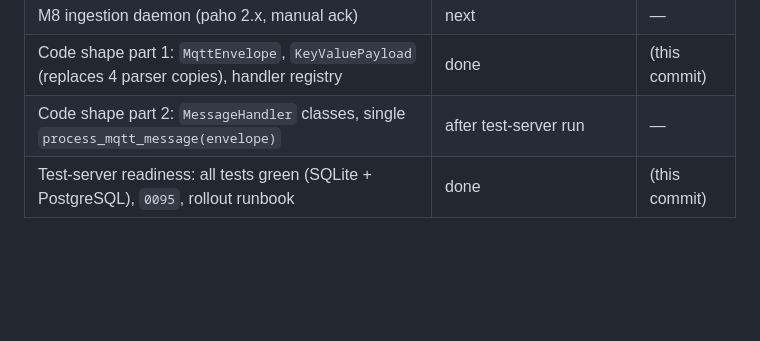
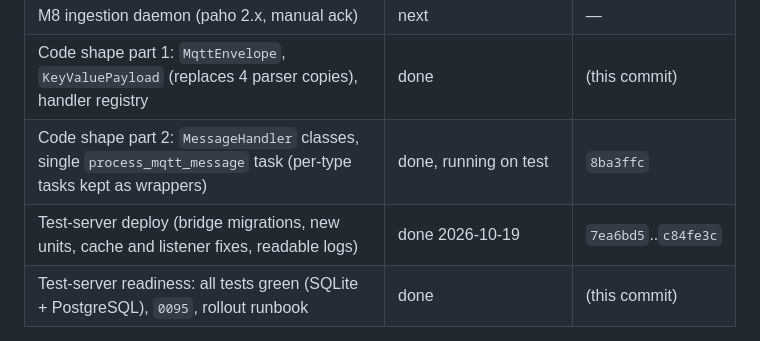
Before and after one commit to ashutoshdubey-aviconn/AVC-backend, a Markdown page: MQTT_TASKS_REFACTOR_PLAN.md, the part around the change. Rendered like a GitHub page; blank space fills up the shorter version.

Commit message:
Plan: code shape part 2 and test-server deploy done
Co-Authored-By: Claude Opus 5.5 <noreply@anthropic.com>

```diff
--- a/MQTT_TASKS_REFACTOR_PLAN.md
+++ b/MQTT_TASKS_REFACTOR_PLAN.md
@@ -525,7 +525,8 @@ Redis: config cache, status cache, cooldowns, idempotency and voltage windows. R
 | M7 part 2: unique constraints + `acks_late` | on hold: report only for now (decision 2026-10-19); see 5.1 | — |
 | M8 ingestion daemon (paho 2.x, manual ack) | next | — |
 | Code shape part 1: `MqttEnvelope`, `KeyValuePayload` (replaces 4 parser copies), handler registry | done | (this commit) |
-| Code shape part 2: `MessageHandler` classes, single `process_mqtt_message(envelope)` | after test-server run | — |
+| Code shape part 2: `MessageHandler` classes, single `process_mqtt_message` task (per-type tasks kept as wrappers) | done, running on test | `8ba3ffc` |
+| Test-server deploy (bridge migrations, new units, cache and listener fixes, readable logs) | done 2026-10-19 | `7ea6bd5`..`c84fe3c` |
 | Test-server readiness: all tests green (SQLite + PostgreSQL), `0095`, rollout runbook | done | (this commit) |
 
 `python run_tests.py`: 45 unit tests + 243 app tests pass on SQLite; the 243 app tests
```
